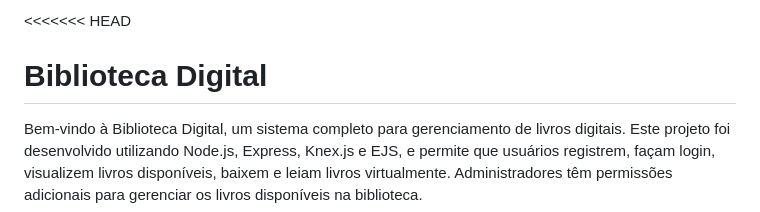
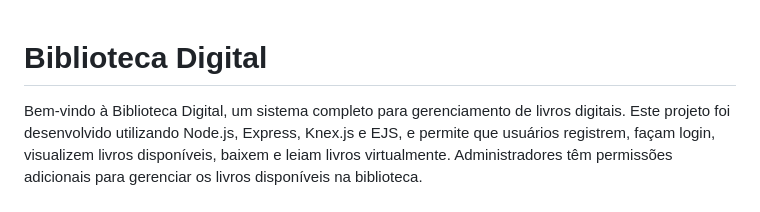
Before and after one commit to Pedro-HenriqueQrz/Biblioteca-Saberes, a Markdown page: readme.md, the part around the change. GitHub-like rendering.

Commit message:
Atualizar o readme.md

```diff
--- a/readme.md
+++ b/readme.md
@@ -1,4 +1,3 @@
-<<<<<<< HEAD
 # Biblioteca Digital
 
 Bem-vindo à Biblioteca Digital, um sistema completo para gerenciamento de livros digitais. Este projeto foi desenvolvido utilizando Node.js, Express, Knex.js e EJS, e permite que usuários registrem, façam login, visualizem livros disponíveis, baixem e leiam livros virtualmente. Administradores têm permissões adicionais para gerenciar os livros disponíveis na biblioteca.
```
